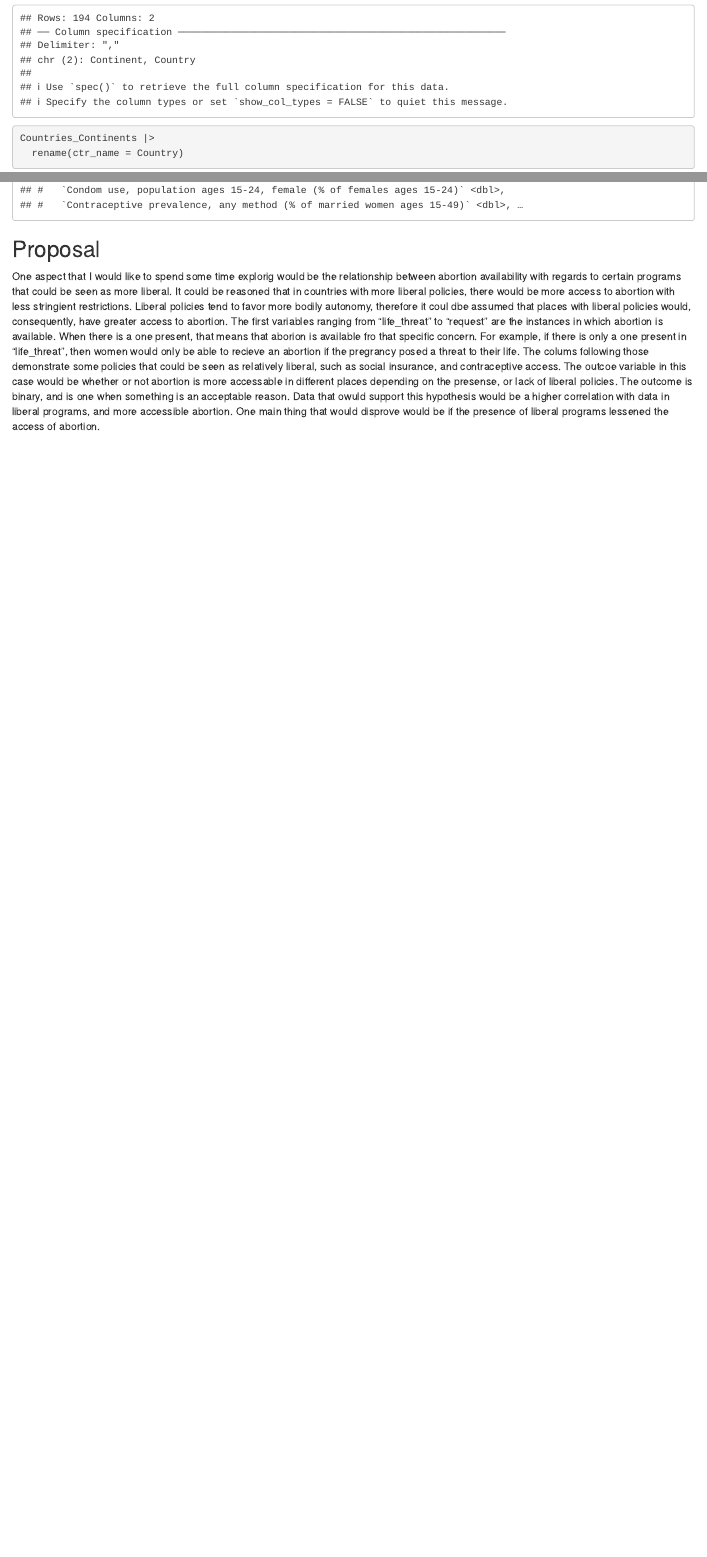
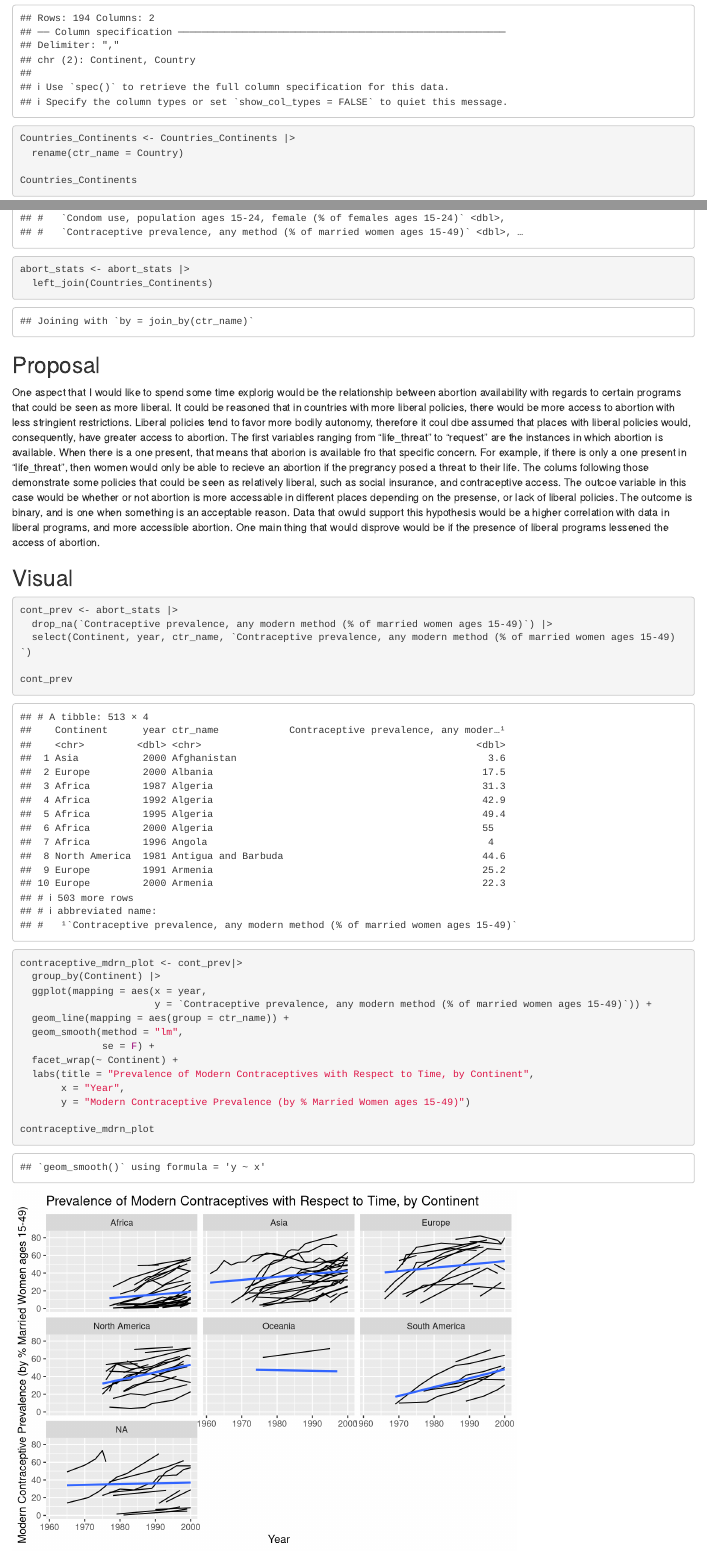
Before and after one commit to DRaykowski/gov50-final-project, an R Markdown document (index.Rmd): the page in a window 1100 px wide, from 1130 px down, and a second part further down, joined at a grey line. Rendered offline with R 4.5, knitr and Pandoc, with nearby package versions; drawn as R Markdown's standard HTML page in place of the format the file asks for.

Commit message:
Milestone 3

````diff
--- a/index.Rmd
+++ b/index.Rmd
@@ -22,8 +22,10 @@ world_bank <- read_csv("Data/91de8b42-fa3d-44cf-ab4e-4fac76ff364c_Data.csv")
 
 Countries_Continents <- read_csv("Data/Countries-Continents.csv")
 
-Countries_Continents |>
+Countries_Continents <- Countries_Continents |>
   rename(ctr_name = Country)
+
+Countries_Continents
 
 abortion
 world_bank_change <- world_bank |>
@@ -91,9 +93,37 @@ abort_stats <- abortion |>
 
 abort_stats
 
+abort_stats <- abort_stats |>
+  left_join(Countries_Continents)
+
 
 ```
 
 ## Proposal
 
 One aspect that I would like to spend some time explorig would be the relationship between abortion availability with regards to certain programs that could be seen as more liberal. It could be reasoned that in countries with more liberal policies, there would be more access to abortion with less stringient restrictions. Liberal policies tend to favor more bodily autonomy, therefore it coul dbe assumed that places with liberal policies would, consequently, have greater access to abortion. The first variables ranging from "life_threat" to "request" are the instances in which abortion is available. When there is a one present, that means that aborion is available fro that specific concern. For example, if there is only a one present in "life_threat", then women would only be able to recieve an abortion if the pregrancy posed a threat to their life. The colums following those demonstrate some policies that could be seen as relatively liberal, such as social insurance, and contraceptive access. The outcoe variable in this case would be whether or not abortion is more accessable in different places depending on the presense, or lack of liberal policies. The outcome is binary, and is one when something is an acceptable reason. Data that owuld support this hypothesis would be a higher correlation with data in liberal programs, and more accessible abortion. One main thing that would disprove would be if the presence of liberal programs lessened the access of abortion.
+
+## Visual
+
+```{r}
+cont_prev <- abort_stats |>
+  drop_na(`Contraceptive prevalence, any modern method (% of married women ages 15-49)`) |>
+  select(Continent, year, ctr_name, `Contraceptive prevalence, any modern method (% of married women ages 15-49)`)
+
+cont_prev
+
+contraceptive_mdrn_plot <- cont_prev|>
+  group_by(Continent) |>
+  ggplot(mapping = aes(x = year,
+                       y = `Contraceptive prevalence, any modern method (% of married women ages 15-49)`)) +
+  geom_line(mapping = aes(group = ctr_name)) +
+  geom_smooth(method = "lm",
+              se = F) +
+  facet_wrap(~ Continent) +
+  labs(title = "Prevalence of Modern Contraceptives with Respect to Time, by Continent",
+       x = "Year",
+       y = "Modern Contraceptive Prevalence (by % Married Women ages 15-49)")
+
+contraceptive_mdrn_plot
+
+```
````
Also changed, not shown: index.html, 1 other file.
